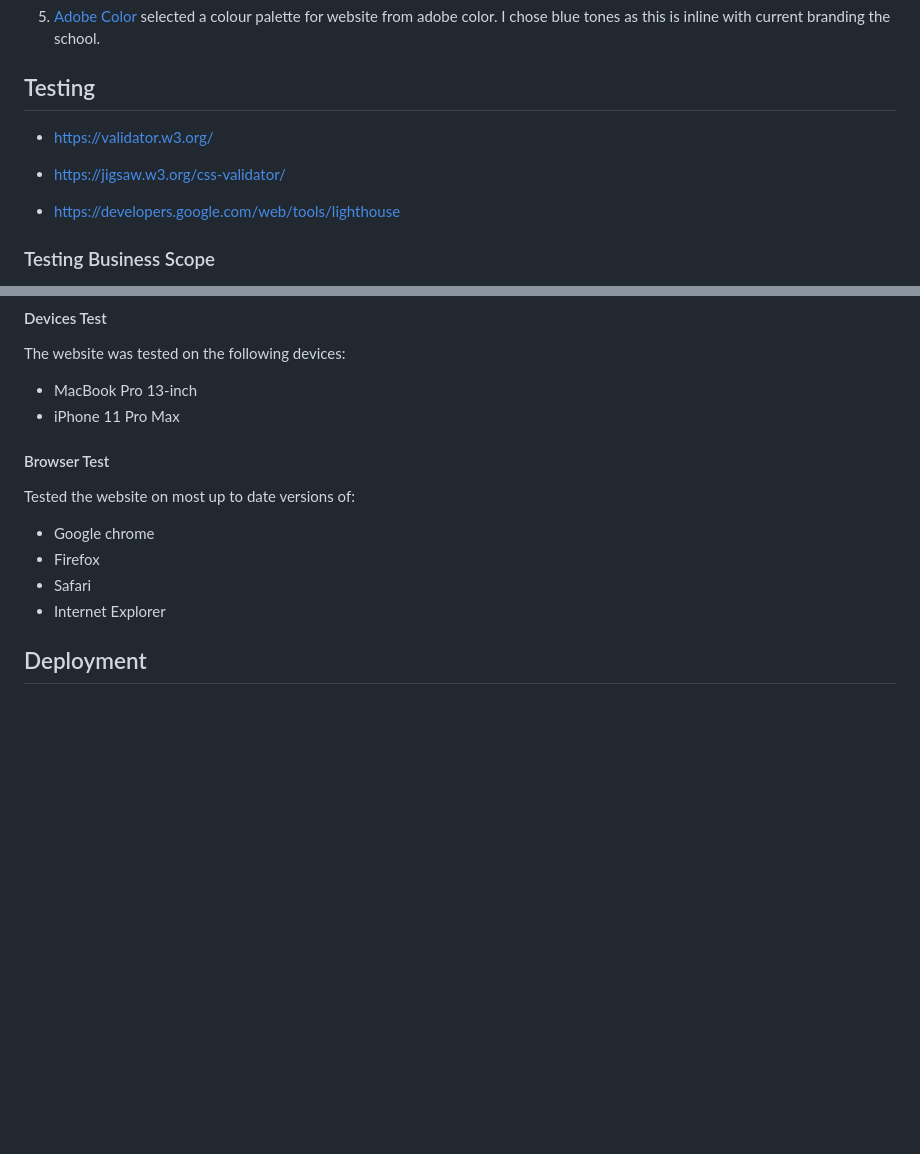
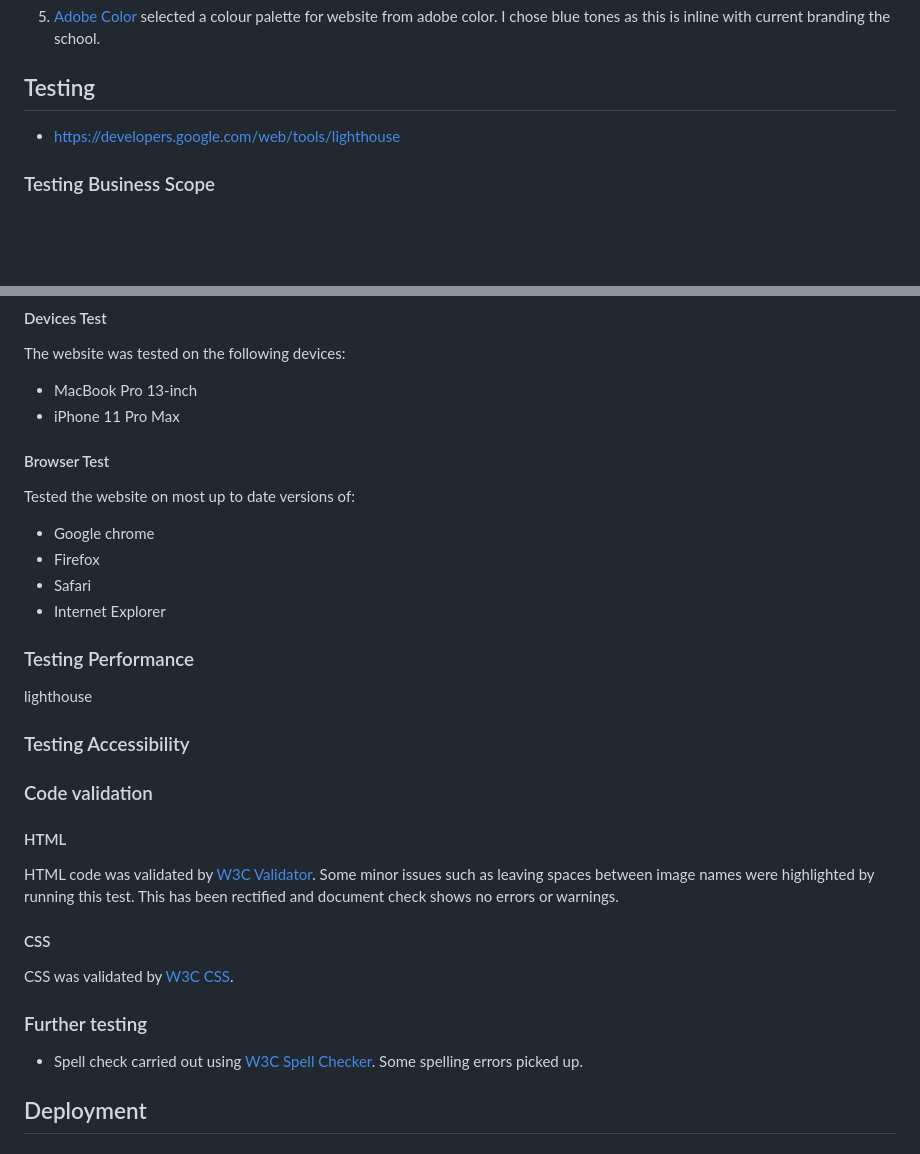
Before and after one commit to LAMcGuinness/Milestone1-Bluebells, a Markdown page: README.md, 2 parts joined by grey strips. Drawn GitHub-style; blank space fills up the shorter version.

Commit message:
sessions padding, spacing etc fixed. checked code on W3C HTML validator

```diff
--- a/README.md
+++ b/README.md
@@ -76,10 +76,6 @@ Wirefames were created using balsamiq and can be found in the link below.
 
 ## Testing
 
-* https://validator.w3.org/
-
-* https://jigsaw.w3.org/css-validator/
-
 * https://developers.google.com/web/tools/lighthouse
 
 ### Testing Business Scope
@@ -151,8 +147,6 @@ The website was tested on the following devices:
 * MacBook Pro 13-inch
 * iPhone 11 Pro Max
 
-
-
 #### Browser Test
 Tested the website on most up to date versions of:
 * Google chrome
@@ -160,6 +154,20 @@ Tested the website on most up to date versions of:
 * Safari
 * Internet Explorer
 
+### Testing Performance
+lighthouse
+
+### Testing Accessibility
+
+### Code validation
+#### HTML
+HTML code was validated by [W3C Validator](https://validator.w3.org/). Some minor issues such as leaving spaces between image names were highlighted by running this test. This has been rectified and document check shows no errors or warnings.
+
+#### CSS
+CSS was validated by [W3C CSS](https://validator.w3.org/).
+
+### Further testing
+* Spell check carried out using [W3C Spell Checker](https://www.w3.org/2002/01/spellchecker). Some spelling errors picked up.
 
 
 ## Deployment
```
Also changed, not shown: assets/images/ms1schoolchildern.jpg, 4 other files.
